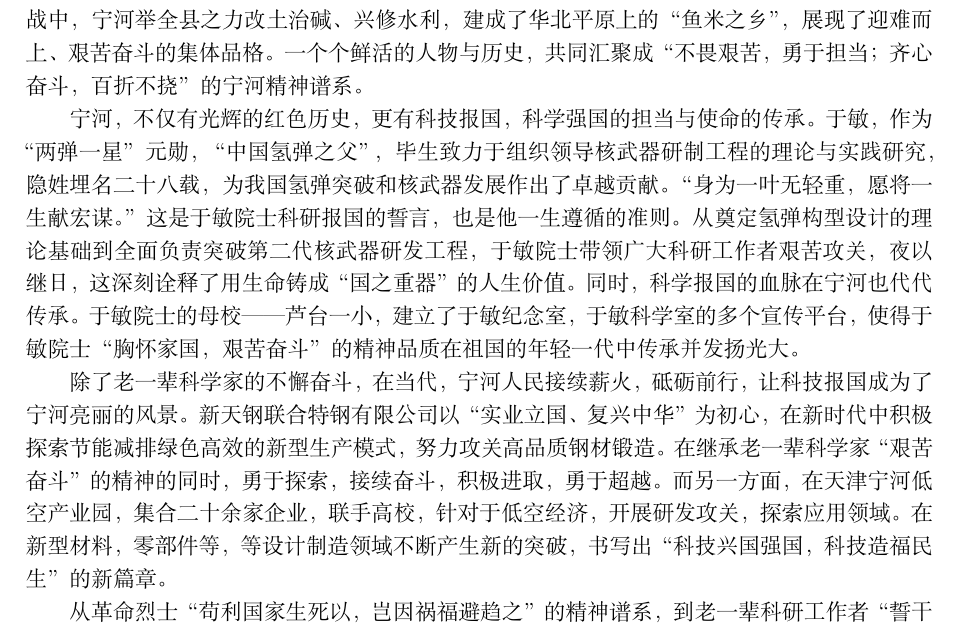
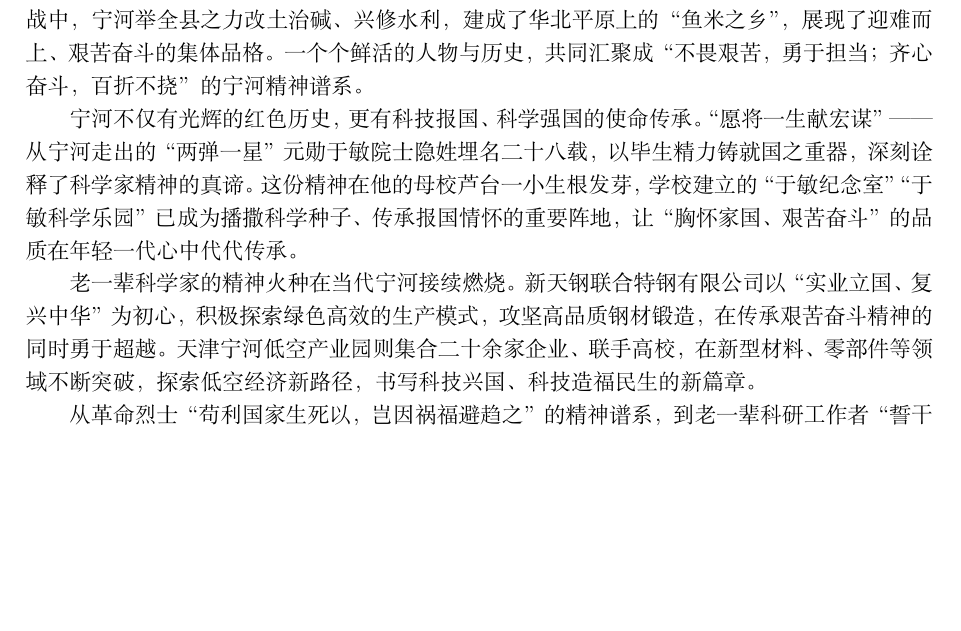
Before and after one commit to 20070305WCX20070305/My-repository-for-learning-meterials, a LaTeX document (思政实践/团队文档2_3.tex): part of page 1 of 2 before the commit and part of the page after it, cut so that both start at the same text, the shorter picture padded with empty space. Compiled offline with XeLaTeX.

Commit message:
第三第四段落缩减，这部分是主体

```diff
--- a/思政实践/团队文档2_3.tex
+++ b/思政实践/团队文档2_3.tex
@@ -55,19 +55,15 @@
 宁河举全县之力改土治碱、兴修水利，建成了华北平原上的“鱼米之乡”，展现了迎难而上、艰苦奋斗的集体品格。
 一个个鲜活的人物与历史，共同汇聚成“不畏艰苦，勇于担当；齐心奋斗，百折不挠”的宁河精神谱系。
 
-宁河，不仅有光辉的红色历史，更有科技报国，科学强国的担当与使命的传承。于敏，作为“两弹一星”元勋，
-“中国氢弹之父”，毕生致力于组织领导核武器研制工程的理论与实践研究，隐姓埋名二十八载，
-为我国氢弹突破和核武器发展作出了卓越贡献。“身为一叶无轻重，愿将一生献宏谋。”这是于敏院士
-科研报国的誓言，也是他一生遵循的准则。从奠定氢弹构型设计的理论基础到全面负责突破第二代核武器研发工程，
-于敏院士带领广大科研工作者艰苦攻关，夜以继日，这深刻诠释了用生命铸成“国之重器”的人生价值。
-同时，科学报国的血脉在宁河也代代传承。于敏院士的母校——芦台一小，建立了于敏纪念室，于敏科学室
-的多个宣传平台，使得于敏院士“胸怀家国，艰苦奋斗”的精神品质在祖国的年轻一代中传承并发扬光大。
+宁河不仅有光辉的红色历史，更有科技报国、科学强国的使命传承。“愿将一生献宏谋”——从宁河走出的
+“两弹一星”元勋于敏院士隐姓埋名二十八载，以毕生精力铸就国之重器，深刻诠释了科学家精神的真谛。
+这份精神在他的母校芦台一小生根发芽，学校建立的“于敏纪念室”“于敏科学乐园”已成为播撒科学种子、
+传承报国情怀的重要阵地，让“胸怀家国、艰苦奋斗”的品质在年轻一代心中代代传承。
 
-除了老一辈科学家的不懈奋斗，在当代，宁河人民接续薪火，砥砺前行，让科技报国成为了宁河亮丽的风景。
-新天钢联合特钢有限公司以“实业立国、复兴中华”为初心，在新时代中积极探索节能减排绿色高效的新型生产模式，
-努力攻关高品质钢材锻造。在继承老一辈科学家“艰苦奋斗”的精神的同时，勇于探索，接续奋斗，积极进取，勇于超越。
-而另一方面，在天津宁河低空产业园，集合二十余家企业，联手高校，针对于低空经济，开展研发攻关，探索应用领域。
-在新型材料，零部件等，等设计制造领域不断产生新的突破，书写出“科技兴国强国，科技造福民生”的新篇章。
+老一辈科学家的精神火种在当代宁河接续燃烧。新天钢联合特钢有限公司以“实业立国、复兴中华”为初心，
+积极探索绿色高效的生产模式，攻坚高品质钢材锻造，在传承艰苦奋斗精神的同时勇于超越。
+天津宁河低空产业园则集合二十余家企业、联手高校，在新型材料、零部件等领域不断突破，探索低空经济新路径，
+书写科技兴国、科技造福民生的新篇章。
 
 从革命烈士“苟利国家生死以，岂因祸福避趋之”的精神谱系，到老一辈科研工作者“誓干惊天动地事，甘做隐姓埋名人”
 的无私奉献、为国为公；从芦台一小“孝悌忠信，勤俭是纲”的薪火相传，到当今“科技兴国，人才强国”的铮铮誓言，
```
